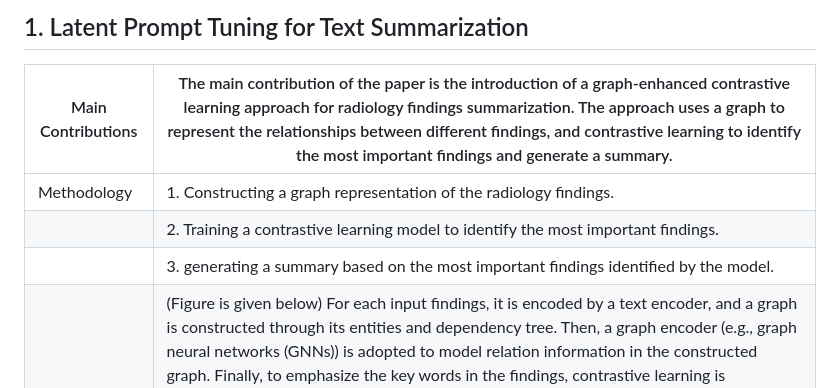
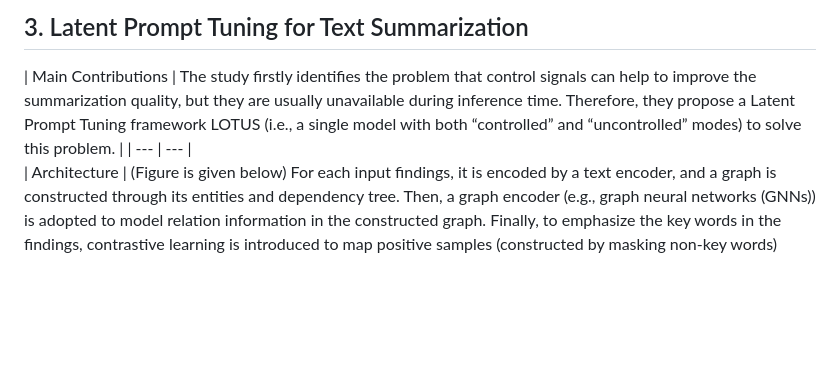
Before and after one commit to SakibBinAlam/NLP-AIT, a Markdown page: Reading Assignment/Paper3/README.md, the part around the change. Rendered like a GitHub page; blank space fills up the shorter version.

```diff
--- a/Reading Assignment/Paper3/README.md
+++ b/Reading Assignment/Paper3/README.md
@@ -1,9 +1,7 @@
-## 1. Latent Prompt Tuning for Text Summarization
-| Main Contributions  | The main contribution of the paper is the introduction of a graph-enhanced contrastive learning approach for radiology findings summarization. The approach uses a graph to represent the relationships between different findings, and contrastive learning to identify the most important findings and generate a summary. |
+## 3. Latent Prompt Tuning for Text Summarization
+| Main Contributions  | The study firstly identifies the problem that control signals can help to improve the summarization quality, but they are usually unavailable
+during inference time. Therefore, they propose a Latent Prompt Tuning framework LOTUS (i.e., a single model with both “controlled” and “uncontrolled” modes) to solve this problem. |
 | --- | --- |
-| Methodology  | 1. Constructing a graph representation of the radiology findings.|
-|              | 2. Training a contrastive learning model to identify the most important findings.|
-|              | 3. generating a summary based on the most important findings identified by the model.|
 | Architecture  | (Figure is given below) For each input findings, it is encoded by a text encoder, and a graph is constructed through its entities and dependency tree. Then, a graph encoder (e.g., graph neural networks (GNNs)) is adopted to model relation information in the constructed graph. Finally, to emphasize the key words in the findings, contrastive learning is introduced to map positive samples (constructed by masking non-key words) closer and push apart negative ones (constructed by masking key words). They employed contrastive learning to assist the model in distinguishing between critical and secondary information, simultaneously improving        sensitivity to important word representation by comparing positive and negative examples. |
 | Results  | - Base + Graph + CL outperforms Base + Graph and Base + CL |
 |          | - While comparing with existing models the proposed model outperformed in every aspect. |
```
